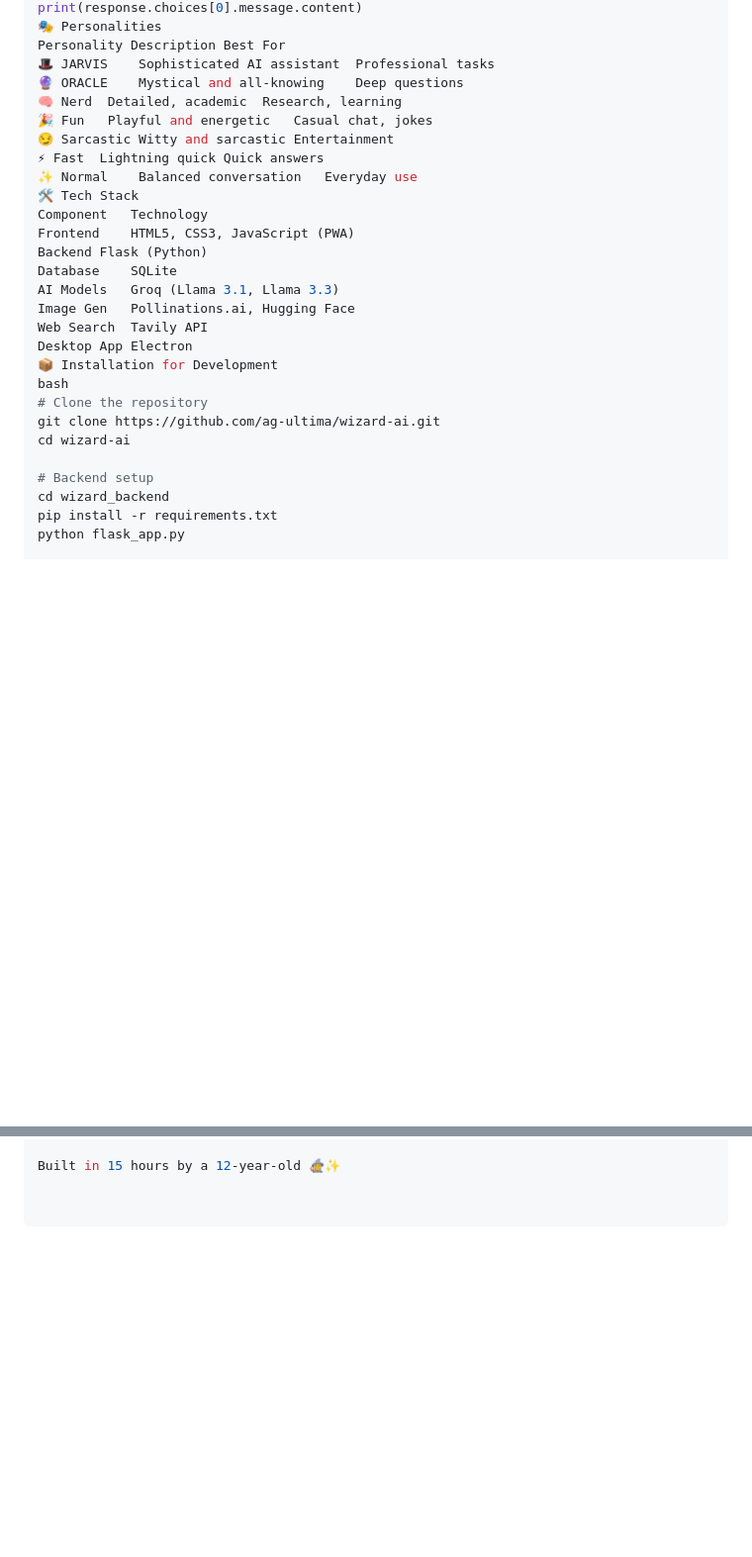
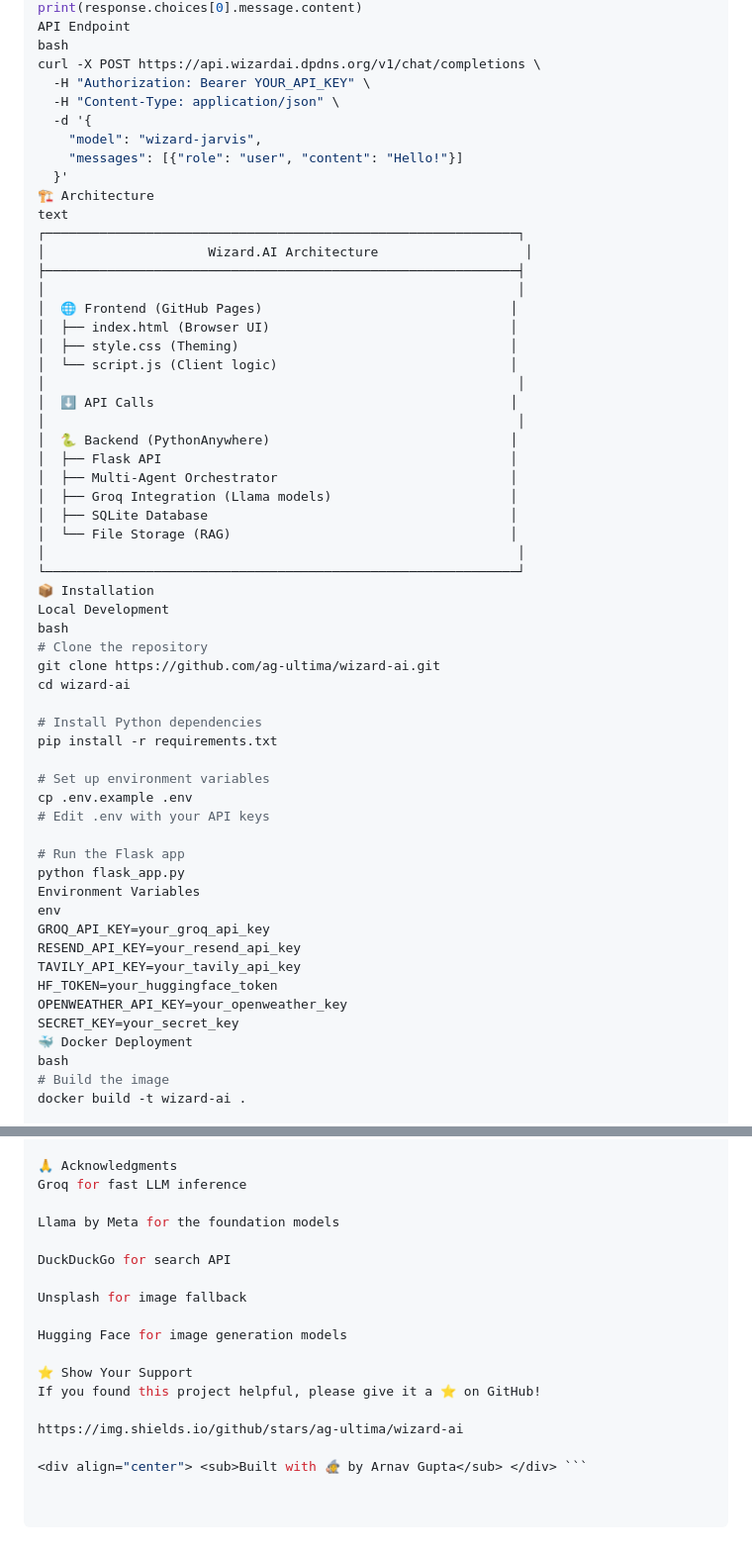
Before and after one commit to AG-Ultima/wizard-ai, a Markdown page: README.md, 2 parts joined by grey strips. Shown at 99% size. GitHub-like rendering; blank space fills up the shorter version.

````diff
--- a/README.md
+++ b/README.md
@@ -47,30 +82,60 @@ response = client.chat.create(
 print(response.choices[0].message.content)
-🎭 Personalities
-Personality	Description	Best For
-🎩 JARVIS	Sophisticated AI assistant	Professional tasks
-🔮 ORACLE	Mystical and all-knowing	Deep questions
-🧠 Nerd	Detailed, academic	Research, learning
-🎉 Fun	Playful and energetic	Casual chat, jokes
-😏 Sarcastic	Witty and sarcastic	Entertainment
-⚡ Fast	Lightning quick	Quick answers
-✨ Normal	Balanced conversation	Everyday use
-🛠️ Tech Stack
-Component	Technology
-Frontend	HTML5, CSS3, JavaScript (PWA)
-Backend	Flask (Python)
-Database	SQLite
-AI Models	Groq (Llama 3.1, Llama 3.3)
-Image Gen	Pollinations.ai, Hugging Face
-Web Search	Tavily API
-Desktop App	Electron
-📦 Installation for Development
+API Endpoint
+bash
+curl -X POST https://api.wizardai.dpdns.org/v1/chat/completions \
+  -H "Authorization: Bearer YOUR_API_KEY" \
+  -H "Content-Type: application/json" \
+  -d '{
+    "model": "wizard-jarvis",
+    "messages": [{"role": "user", "content": "Hello!"}]
+  }'
+🏗️ Architecture
+text
+┌─────────────────────────────────────────────────────────────┐
+│                     Wizard.AI Architecture                   │
+├─────────────────────────────────────────────────────────────┤
+│                                                             │
+│  🌐 Frontend (GitHub Pages)                                │
+│  ├── index.html (Browser UI)                               │
+│  ├── style.css (Theming)                                   │
+│  └── script.js (Client logic)                              │
+│                                                             │
+│  ⬇️ API Calls                                              │
+│                                                             │
+│  🐍 Backend (PythonAnywhere)                               │
+│  ├── Flask API                                             │
+│  ├── Multi-Agent Orchestrator                              │
+│  ├── Groq Integration (Llama models)                       │
+│  ├── SQLite Database                                       │
+│  └── File Storage (RAG)                                    │
+│                                                             │
+└─────────────────────────────────────────────────────────────┘
+📦 Installation
+Local Development
 bash
 # Clone the repository
 git clone https://github.com/ag-ultima/wizard-ai.git
 cd wizard-ai
 
-# Backend setup
-cd wizard_backend
+# Install Python dependencies
 pip install -r requirements.txt
+
+# Set up environment variables
+cp .env.example .env
+# Edit .env with your API keys
+
+# Run the Flask app
 python flask_app.py
+Environment Variables
+env
+GROQ_API_KEY=your_groq_api_key
+RESEND_API_KEY=your_resend_api_key
+TAVILY_API_KEY=your_tavily_api_key
+HF_TOKEN=your_huggingface_token
+OPENWEATHER_API_KEY=your_openweather_key
+SECRET_KEY=your_secret_key
+🐳 Docker Deployment
+bash
+# Build the image
+docker build -t wizard-ai .
 
@@ -120,2 +240,18 @@ If you find Wizard.AI useful, please consider starring the repository!
 
-Built in 15 hours by a 12-year-old 🧙✨
+🙏 Acknowledgments
+Groq for fast LLM inference
+
+Llama by Meta for the foundation models
+
+DuckDuckGo for search API
+
+Unsplash for image fallback
+
+Hugging Face for image generation models
+
+⭐ Show Your Support
+If you found this project helpful, please give it a ⭐ on GitHub!
+
+https://img.shields.io/github/stars/ag-ultima/wizard-ai
+
+<div align="center"> <sub>Built with 🧙 by Arnav Gupta</sub> </div> ```
````
Also changed, not shown: other parts of README.md (+148 -58 lines).
